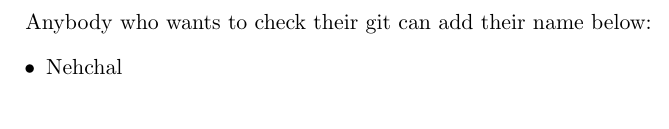
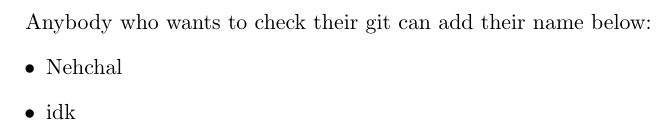
Before and after one commit to hellokathylee/look-and-cook, a LaTeX document (git_check.tex): part of the page, cut so that both start at the same text. Compiled offline with pdfLaTeX.

Commit message:
Added testing name

```diff
--- a/git_check.tex
+++ b/git_check.tex
@@ -13,6 +13,7 @@
 Anybody who wants to check their git can add their name below:
 \begin{itemize}
     \item Nehchal
+    \item idk
 \end{itemize}
 
 \end{document}
```
